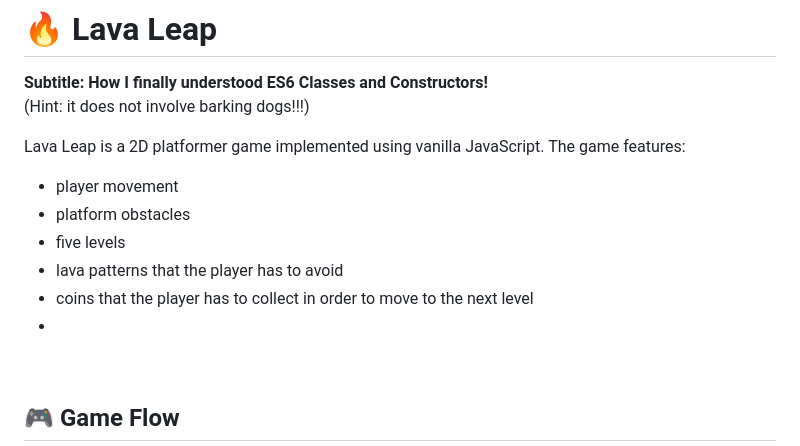
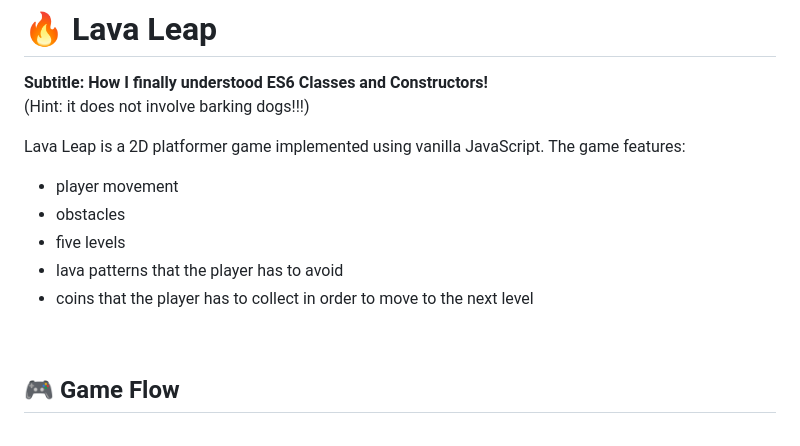
Before and after one commit to CorinaMurg/lava-leap-game, a Markdown page: README.md, the part around one of its changes. GitHub-like rendering.

```diff
--- a/README.md
+++ b/README.md
@@ -5,12 +5,10 @@
 
 Lava Leap is a 2D platformer game implemented using vanilla JavaScript. The game features:
 - player movement
-- platform obstacles
+- obstacles
 - five levels
 - lava patterns that the player has to avoid
 - coins that the player has to collect in order to move to the next level
--
-
 <br>
 
 ## 🎮 Game Flow
```
Also changed, not shown: other parts of README.md (+5 -6 lines).
